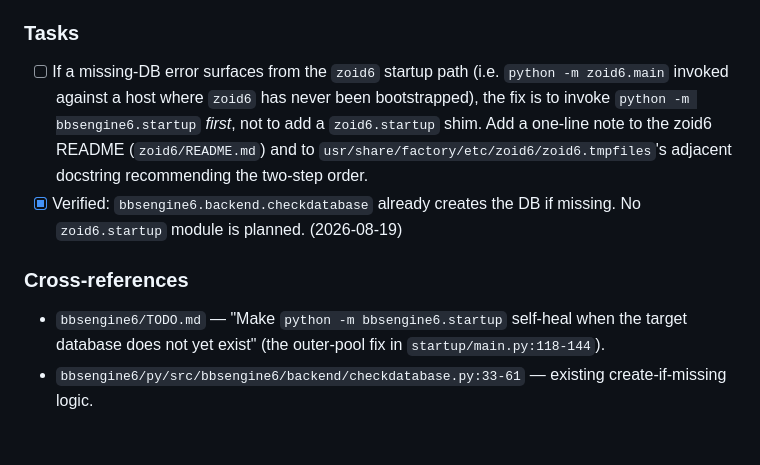
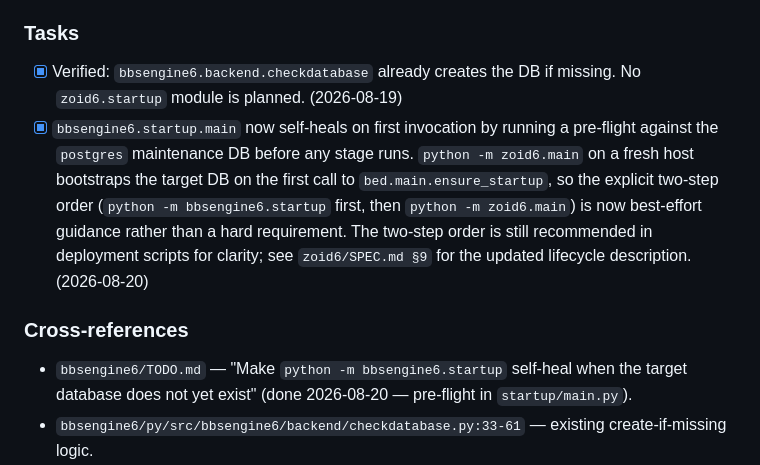
Before and after one commit to jonez734/zoid6, a Markdown page: TODO.md, the part around the change. Rendered like a GitHub page; blank space fills up the shorter version.

```diff
--- a/TODO.md
+++ b/TODO.md
@@ -1328,21 +1328,23 @@ The two responsibilities are separated by design (see
 
 ### Tasks
 
-- [ ] If a missing-DB error surfaces from the `zoid6` startup path
-  (i.e. `python -m zoid6.main` invoked against a host where `zoid6`
-  has never been bootstrapped), the fix is to invoke
-  `python -m bbsengine6.startup` *first*, not to add a
-  `zoid6.startup` shim. Add a one-line note to the zoid6 README
-  (`zoid6/README.md`) and to `usr/share/factory/etc/zoid6/zoid6.tmpfiles`'s
-  adjacent docstring recommending the two-step order.
 - [x] Verified: `bbsengine6.backend.checkdatabase` already creates
   the DB if missing. No `zoid6.startup` module is planned. (2026-08-19)
+- [x] `bbsengine6.startup.main` now self-heals on first invocation
+  by running a pre-flight against the `postgres` maintenance DB
+  before any stage runs. `python -m zoid6.main` on a fresh host
+  bootstraps the target DB on the first call to `bed.main.ensure_startup`,
+  so the explicit two-step order (`python -m bbsengine6.startup` first,
+  then `python -m zoid6.main`) is now best-effort guidance rather
+  than a hard requirement. The two-step order is still recommended
+  in deployment scripts for clarity; see `zoid6/SPEC.md §9` for
+  the updated lifecycle description. (2026-08-20)
 
 ### Cross-references
 
 - `bbsengine6/TODO.md` — "Make `python -m bbsengine6.startup`
-  self-heal when the target database does not yet exist" (the
-  outer-pool fix in `startup/main.py:118-144`).
+  self-heal when the target database does not yet exist" (done
+  2026-08-20 — pre-flight in `startup/main.py`).
 - `bbsengine6/py/src/bbsengine6/backend/checkdatabase.py:33-61`
   — existing create-if-missing logic.
 - `bbsengine6/py/src/bbsengine6/backend/checkcreatedb.py:38-86`
```
Also changed, not shown: SPEC.md (+29 -8 lines).
